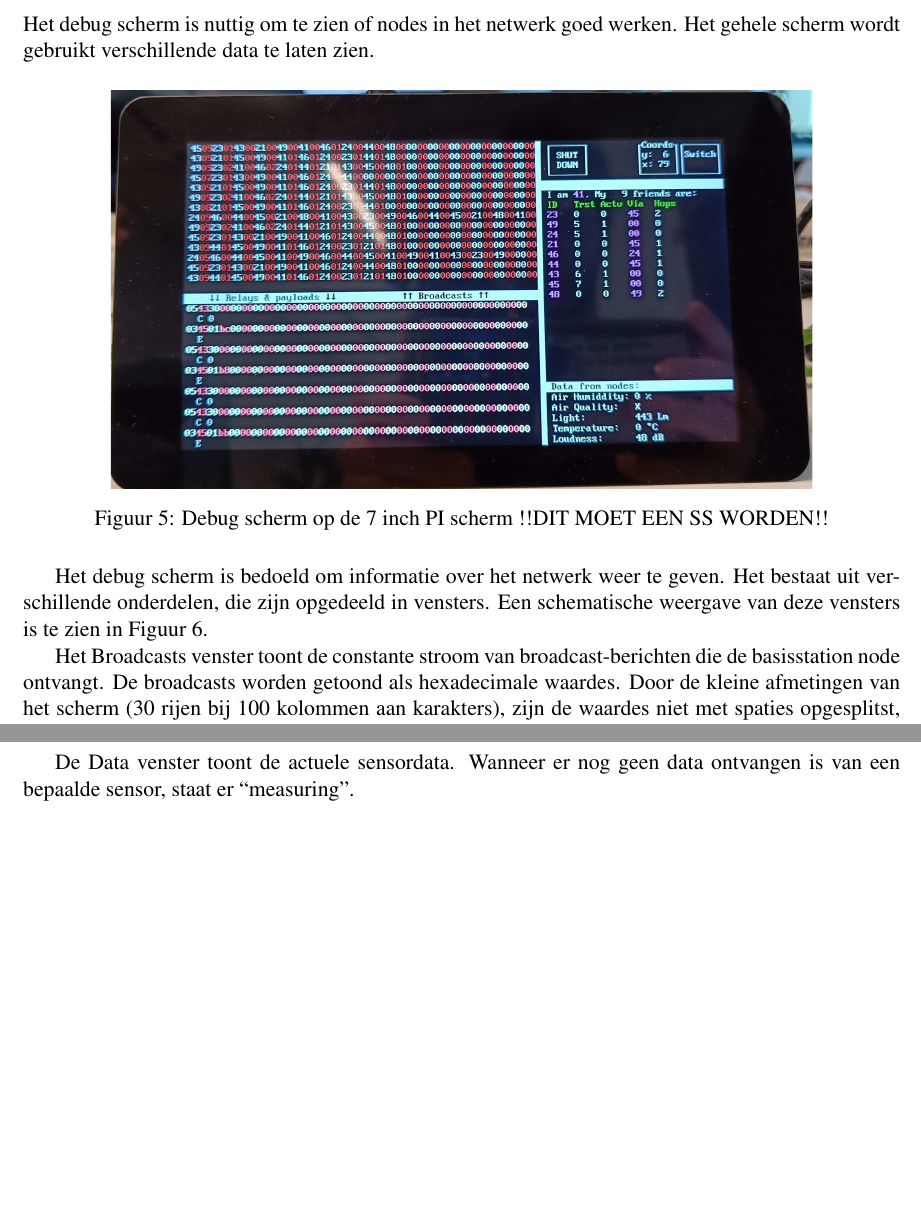
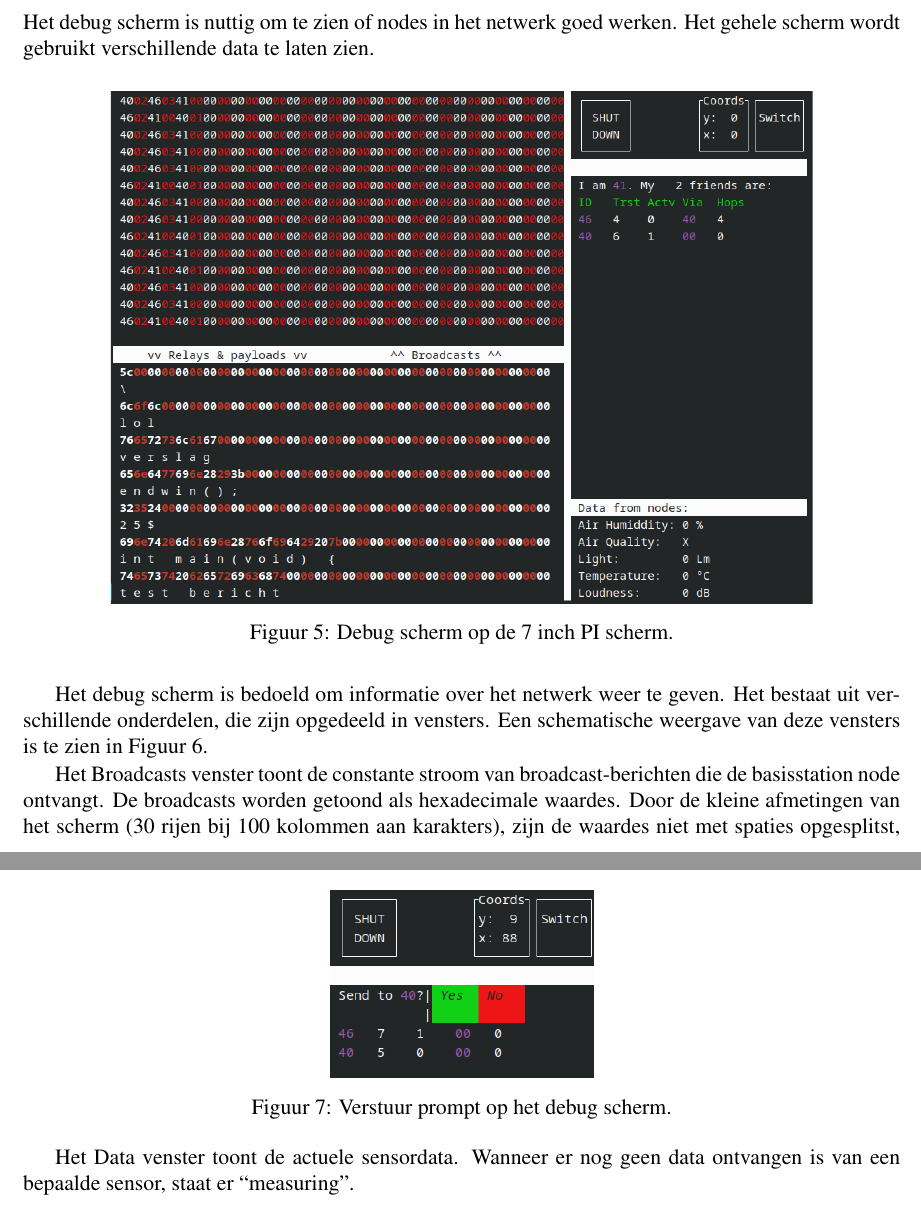
Before and after one commit to IUEngineering/sensorNetworks, a LaTeX document (doc/verslag/sensorNetworks.tex, which reads doc/verslag/sections/basestation.tex): two parts of pages 10 and 11 of 34, joined at a grey line, cut so that both start at the same text, the shorter picture padded with empty space. Compiled offline with pdfLaTeX.

Commit message:
Change picture of interface to screenshot

```diff
--- a/doc/verslag/sections/basestation.tex
+++ b/doc/verslag/sections/basestation.tex
@@ -25,8 +25,8 @@ Het debug scherm is nuttig om te zien of nodes in het netwerk goed werken.
 Het gehele scherm wordt gebruikt verschillende data te laten zien.
 \begin{figure}[ht]
     \centering
-    \includegraphics*[width=0.8\textwidth]{img/debugScherm.jpg}
-    \caption{Debug scherm op de 7 inch PI scherm !!DIT MOET EEN SS WORDEN!!}
+    \includegraphics*[width=0.8\textwidth]{img/basestationInterface.png}
+    \caption{Debug scherm op de 7 inch PI scherm.}
     \label{fig:debugSchermScreenshot}
 \end{figure}
 
@@ -44,9 +44,16 @@ Het Relays \& Payloads venster toont alle ontvangen directe berichten. Dit is in
 
 Het Buttons venster bevat de coördinaten van de laatste aanraking op het touchscreen, en twee knoppen. Eén van de knoppen kan gebruikt worden om de Raspberry PI veilig af te sluiten, de andere kan gebruikt worden om te schakelen tussen het debug scherm en het normale scherm.
 
-Het Friends venster bevat de lijst van vriendjes die de basisstation node kent. Elke regel in het venster toont de data van één vriendje. Als er op de regel getikt wordt verschijnt er een prompt die vraagt of er een bericht gestuurd moet worden naar de node waar op getikt is, zoals te zien in \autoref{fig:friendsSend}. Als er vervolgens op ``yes'' getikt wordt, stuurt het basisstation een standaard bericht naar de geselecteerde node.
+Het Friends venster bevat de lijst van vriendjes die de basisstation node kent. Elke regel in het venster toont de data van één vriendje. Als er op de regel getikt wordt verschijnt er een prompt die vraagt of er een bericht gestuurd moet worden naar de node waar op getikt is, zoals te zien in \autoref{fig:friendSend}. Als er vervolgens op ``yes'' getikt wordt, stuurt het basisstation een standaard bericht naar de geselecteerde node.
 
-De Data venster toont de actuele sensordata. Wanneer er nog geen data ontvangen is van een bepaalde sensor, staat er ``measuring''.
+\begin{figure}[ht]
+    \centering
+    \includegraphics[width=0.3\textwidth]{img/prompt.png}
+    \caption{Verstuur prompt op het debug scherm.}
+    \label{fig:friendSend}
+\end{figure}
+
+Het Data venster toont de actuele sensordata. Wanneer er nog geen data ontvangen is van een bepaalde sensor, staat er ``measuring''.
 
 \subsubsection*{Gebruikersscherm}
 Het gebruikersscherm is het scherm dat door de gebruiker gezien hoort te worden. Hierop is alle sensor data beschikbaar, net als het data venster in de debug interface. Ook is er een plaats waar de metaconclusies verschijnen.
```
Also changed, not shown: doc/verslag/img/basestationInterface.png (added), doc/verslag/img/prompt.png (added).
